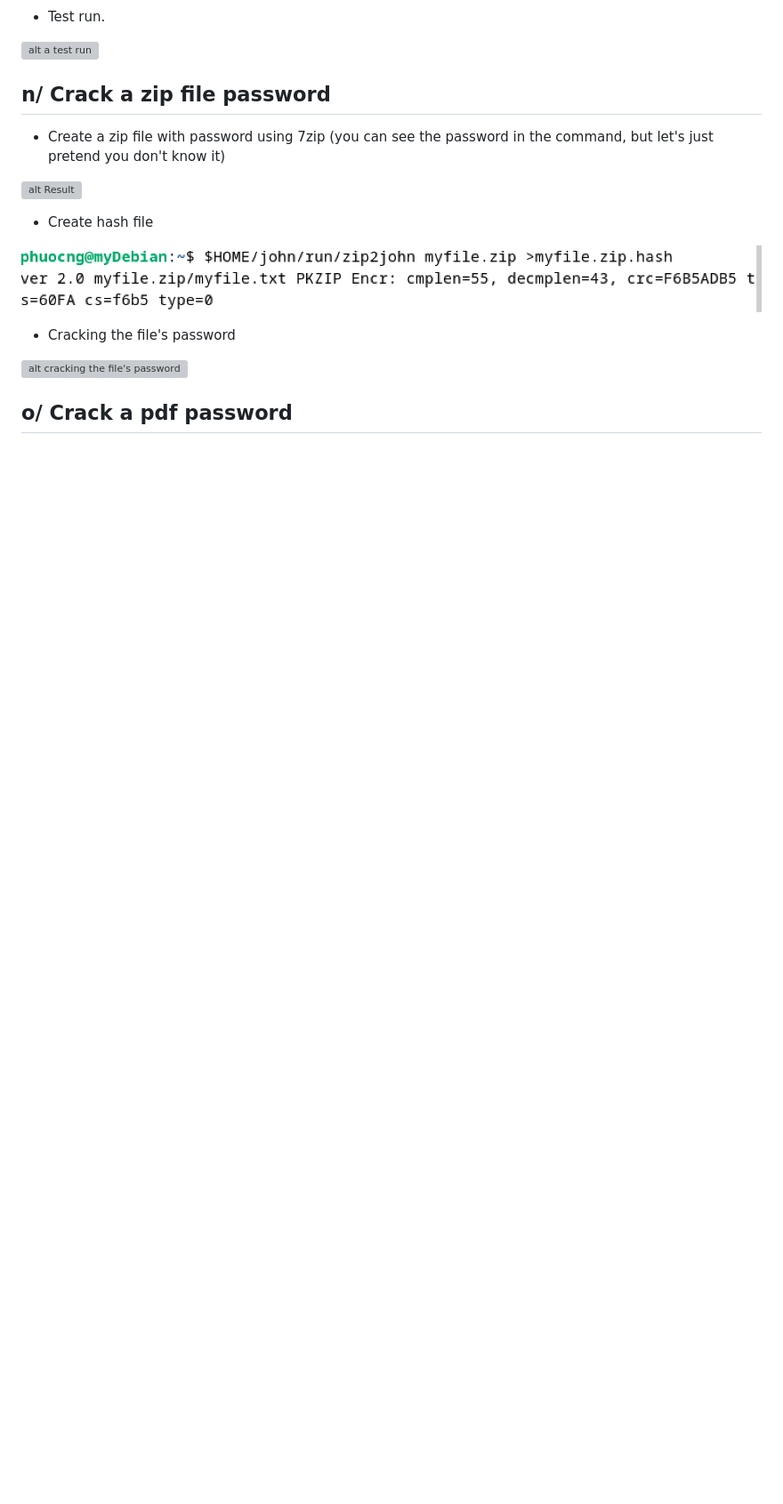
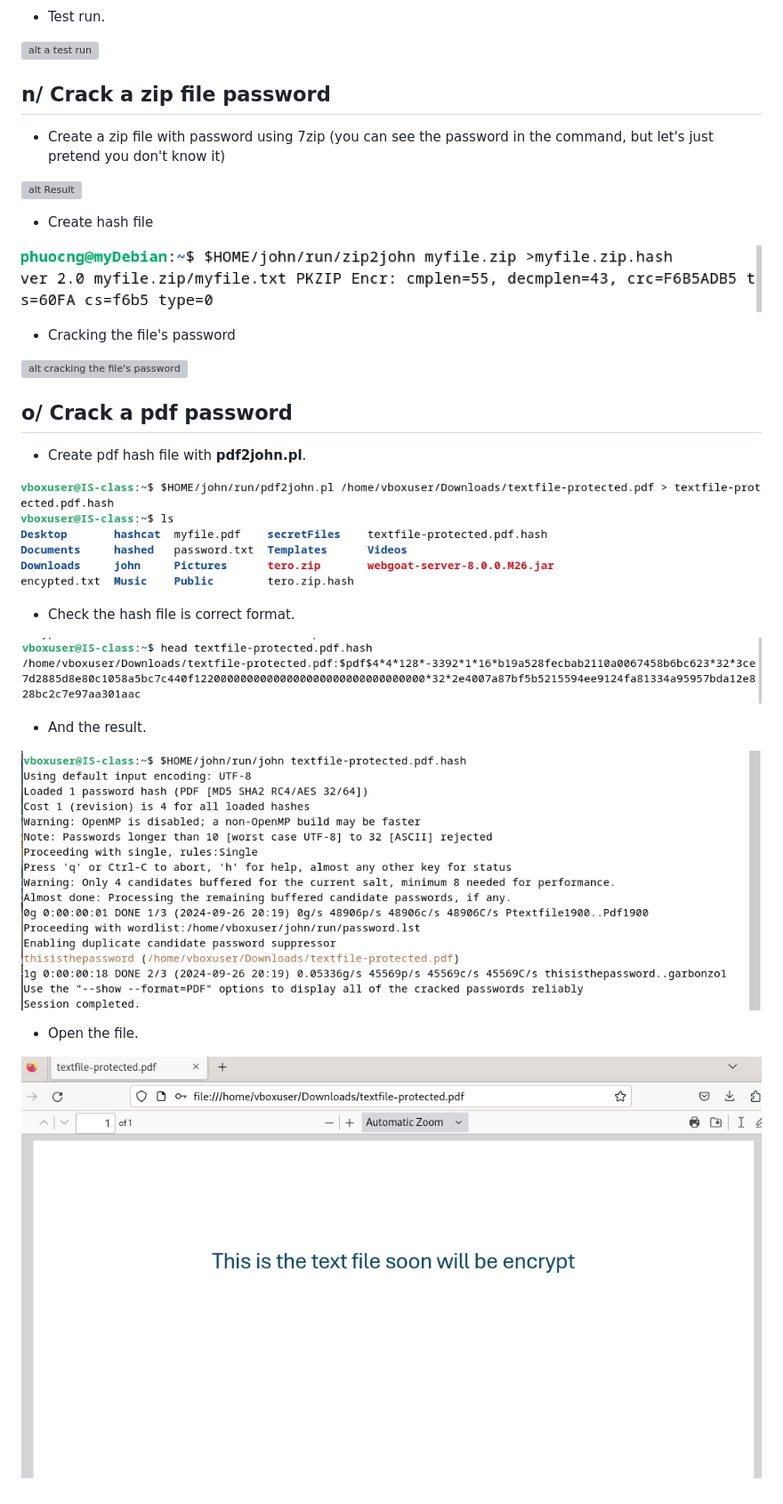
Before and after one commit to phuocnguyen2201/info-sec, a Markdown page: h6-September2024.md, the part around one of its changes. Shown at 89% size. GitHub-like rendering; pictures changed too: image/h6/check-hash-file.PNG (added), image/h6/create-hash-pdf.PNG (added), image/h6/final-view.PNG (added); blank space fills up the shorter version; grey boxes are pictures that could not be loaded.

Commit message:
Update h6 - final

```diff
--- a/h6-September2024.md
+++ b/h6-September2024.md
@@ -78,3 +78,19 @@
 ![alt cracking the file's password](image/h6/cracking-the-second-password.png)
 
 ## o/ Crack a pdf password
+
+- Create pdf hash file with **pdf2john.pl**.
+
+![alt create the hash file](image/h6/create-hash-pdf.PNG)
+
+- Check the hash file is correct format.
+
+![alt check the hash file format](image/h6/check-hash-file.PNG)
+
+- And the result.
+
+![alt the result](image/h6/the-result.PNG)
+
+- Open the file.
+
+![alt open the file](image/h6/final-view.PNG)
```
Also changed, not shown: other parts of h6-September2024.md (+1 -1 lines).
